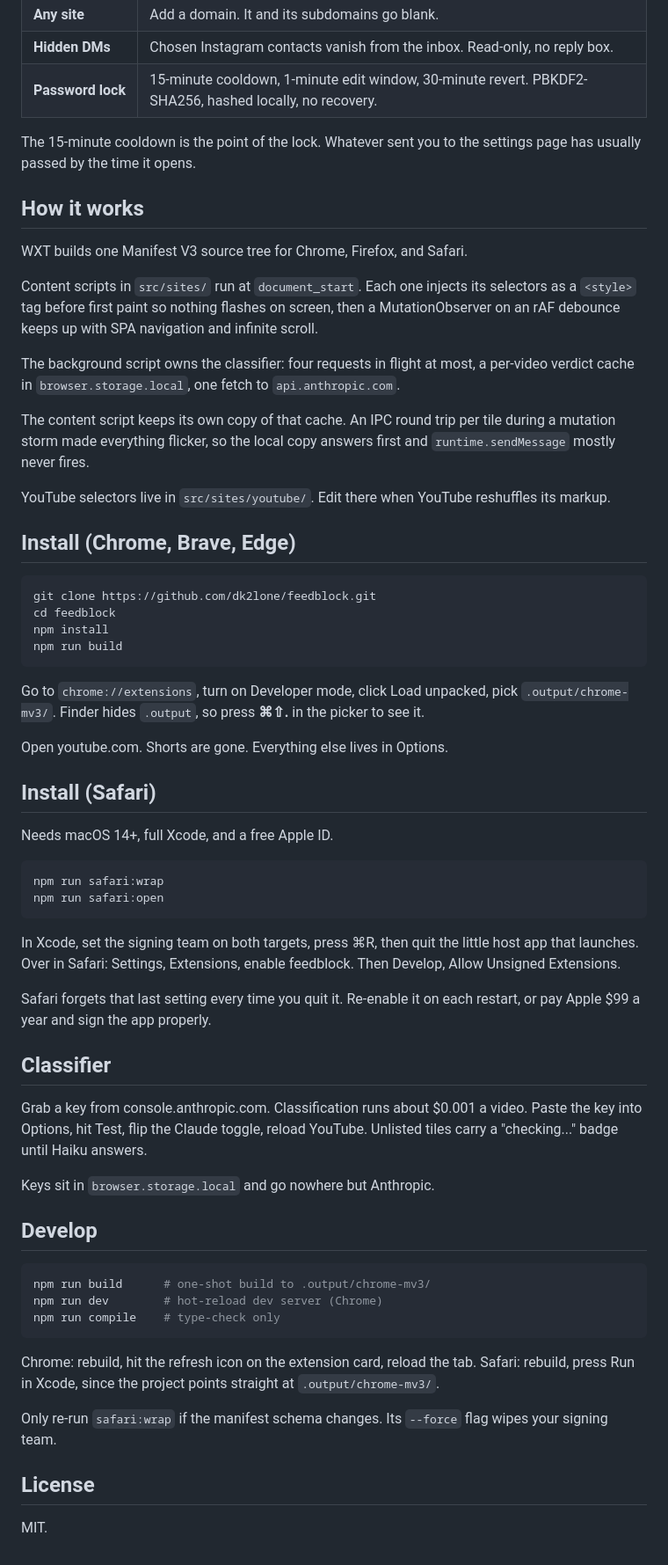
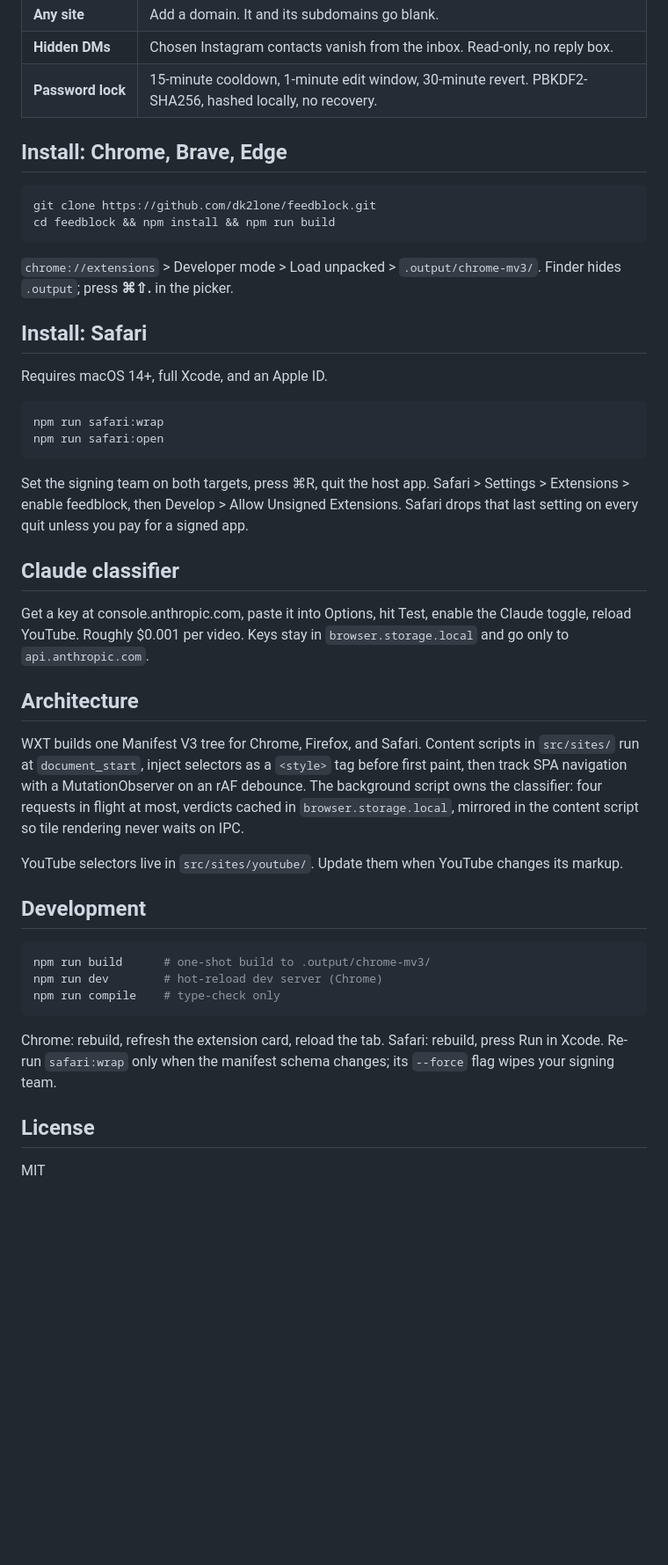
Before and after one commit to dk2lone/feedblock, a Markdown page: README.md, the part around one of its changes. Shown at 88% size. Drawn GitHub-style; blank space fills up the shorter version.

Commit message:
readme: condense

````diff
--- a/README.md
+++ b/README.md
@@ -33,53 +22,37 @@ The classifier is the part that got interesting. Allowlists stop scaling somewhe
 | **Hidden DMs** | Chosen Instagram contacts vanish from the inbox. Read-only, no reply box. |
 | **Password lock** | 15-minute cooldown, 1-minute edit window, 30-minute revert. PBKDF2-SHA256, hashed locally, no recovery. |
 
-The 15-minute cooldown is the point of the lock. Whatever sent you to the settings page has usually passed by the time it opens.
-
-## How it works
-
-WXT builds one Manifest V3 source tree for Chrome, Firefox, and Safari.
-
-Content scripts in `src/sites/` run at `document_start`. Each one injects its selectors as a `<style>` tag before first paint so nothing flashes on screen, then a MutationObserver on an rAF debounce keeps up with SPA navigation and infinite scroll.
-
-The background script owns the classifier: four requests in flight at most, a per-video verdict cache in `browser.storage.local`, one fetch to `api.anthropic.com`.
-
-The content script keeps its own copy of that cache. An IPC round trip per tile during a mutation storm made everything flicker, so the local copy answers first and `runtime.sendMessage` mostly never fires.
-
-YouTube selectors live in `src/sites/youtube/`. Edit there when YouTube reshuffles its markup.
-
-## Install (Chrome, Brave, Edge)
+## Install: Chrome, Brave, Edge
 
 ```bash
 git clone https://github.com/dk2lone/feedblock.git
-cd feedblock
-npm install
-npm run build
+cd feedblock && npm install && npm run build
 ```
 
-Go to `chrome://extensions`, turn on Developer mode, click Load unpacked, pick `.output/chrome-mv3/`. Finder hides `.output`, so press **⌘⇧.** in the picker to see it.
+`chrome://extensions` > Developer mode > Load unpacked > `.output/chrome-mv3/`. Finder hides `.output`; press **⌘⇧.** in the picker.
 
-Open youtube.com. Shorts are gone. Everything else lives in Options.
+## Install: Safari
 
-## Install (Safari)
-
-Needs macOS 14+, full Xcode, and a free Apple ID.
+Requires macOS 14+, full Xcode, and an Apple ID.
 
 ```bash
 npm run safari:wrap
 npm run safari:open
 ```
 
-In Xcode, set the signing team on both targets, press ⌘R, then quit the little host app that launches. Over in Safari: Settings, Extensions, enable feedblock. Then Develop, Allow Unsigned Extensions.
+Set the signing team on both targets, press ⌘R, quit the host app. Safari > Settings > Extensions > enable feedblock, then Develop > Allow Unsigned Extensions. Safari drops that last setting on every quit unless you pay for a signed app.
 
-Safari forgets that last setting every time you quit it. Re-enable it on each restart, or pay Apple $99 a year and sign the app properly.
+## Claude classifier
 
-## Classifier
+Get a key at console.anthropic.com, paste it into Options, hit Test, enable the Claude toggle, reload YouTube. Roughly $0.001 per video. Keys stay in `browser.storage.local` and go only to `api.anthropic.com`.
 
-Grab a key from console.anthropic.com. Classification runs about $0.001 a video. Paste the key into Options, hit Test, flip the Claude toggle, reload YouTube. Unlisted tiles carry a "checking..." badge until Haiku answers.
+## Architecture
 
-Keys sit in `browser.storage.local` and go nowhere but Anthropic.
+WXT builds one Manifest V3 tree for Chrome, Firefox, and Safari. Content scripts in `src/sites/` run at `document_start`, inject selectors as a `<style>` tag before first paint, then track SPA navigation with a MutationObserver on an rAF debounce. The background script owns the classifier: four requests in flight at most, verdicts cached in `browser.storage.local`, mirrored in the content script so tile rendering never waits on IPC.
 
-## Develop
+YouTube selectors live in `src/sites/youtube/`. Update them when YouTube changes its markup.
+
+## Development
 
 ```bash
 npm run build      # one-shot build to .output/chrome-mv3/
@@ -87,10 +60,8 @@ npm run dev        # hot-reload dev server (Chrome)
 npm run compile    # type-check only
 ```
 
-Chrome: rebuild, hit the refresh icon on the extension card, reload the tab. Safari: rebuild, press Run in Xcode, since the project points straight at `.output/chrome-mv3/`.
-
-Only re-run `safari:wrap` if the manifest schema changes. Its `--force` flag wipes your signing team.
+Chrome: rebuild, refresh the extension card, reload the tab. Safari: rebuild, press Run in Xcode. Re-run `safari:wrap` only when the manifest schema changes; its `--force` flag wipes your signing team.
 
 ## License
 
-MIT.
+MIT
````
Also changed, not shown: other parts of README.md (+6 -17 lines).
